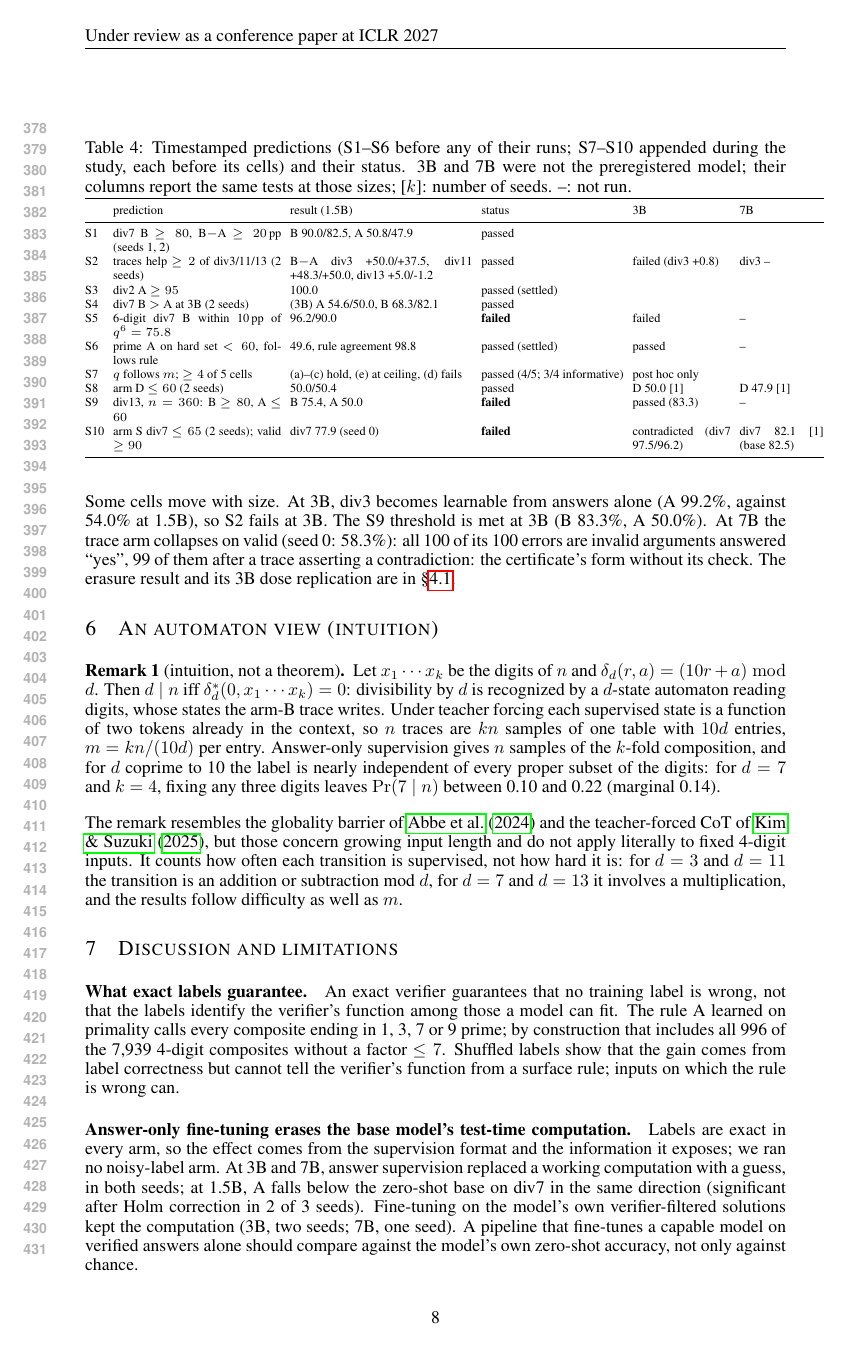
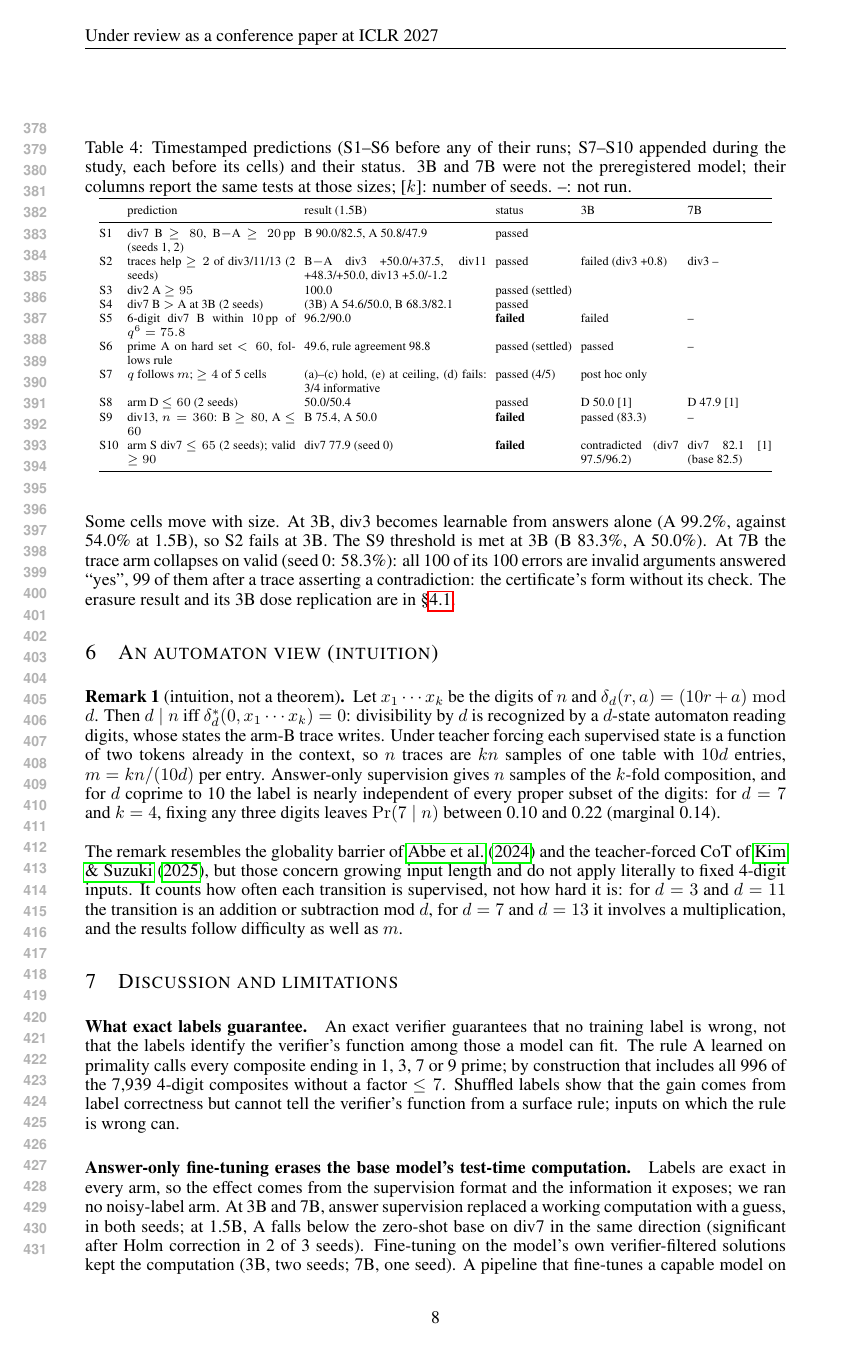
Before and after one commit to EliteAtlantico/exact-verifier-supervision, a LaTeX paper (paper/main.tex): page 8 of 21. Compiled offline with pdfLaTeX.

Commit message:
Table 4: S7 informative-cell note moved to the result column (fixes overfull row)
Co-Authored-By: Claude Fable 5.1 <noreply@anthropic.com>

```diff
--- a/paper/main.tex
+++ b/paper/main.tex
@@ -198,7 +198,7 @@ S3 & div2 A $\ge 95$ & \divtwoA & \verdictSThree{} (settled) & & \\
 S4 & div7 B $>$ A at 3B (2 seeds) & (3B) A \threeBdivsevenAsZero/\threeBdivsevenAsOne, B \threeBdivsevenBsZero/\threeBdivsevenBsOne & \verdictSFour & & \\
 S5 & 6-digit div7 B within 10\pp{} of $q^6=\divsevenSixPred$ & \divsevenSixBsZero/\divsevenSixBsOne & \textbf{\verdictSFive} & \verdictSFiveThreeB & \nr \\
 S6 & prime A on hard set $<60$, follows rule & \primeHardA, rule agreement \primeHardAagree & \verdictSSix{} (settled) & \verdictSSixThreeB & \nr \\
-S7 & $q$ follows $m$; $\ge 4$ of 5 cells & (a)--(c) hold, (e) at ceiling, (d) \SsevenCellD & \verdictSSeven{} (\SsevenHeld/5; 3/4 informative) & post hoc only & \\
+S7 & $q$ follows $m$; $\ge 4$ of 5 cells & (a)--(c) hold, (e) at ceiling, (d) \SsevenCellD: 3/4 informative & \verdictSSeven{} (\SsevenHeld/5) & post hoc only & \\
 S8 & arm D $\le 60$ (2 seeds) & \divsevenDsZero/\divsevenDsOne & \verdictSEight & D \threeBdivsevenD{} [\threeBdivsevenDnSeeds] & D \sevenBdivsevenD{} [\sevenBdivsevenDnSeeds] \\
 S9 & div13, $n=360$: B $\ge 80$, A $\le 60$ & B \divthirteenBnThreeSixtysZero, A \divthirteenAnThreeSixtysZero & \textbf{\verdictSNine} & \verdictSNineThreeB{} (\threeBdivthirteenBnThreeSixtysZero) & \nr \\
 S10 & arm S div7 $\le 65$ (2 seeds); valid $\ge 90$ & div7 \divsevenSelfTrace{} (\divsevenSelfSeeds) & \textbf{\verdictSTen} & contradicted (div7 \threeBdivsevenSsZero/\threeBdivsevenSsOne) & div7 \sevenBdivsevenS{} [\sevenBdivsevenSnSeeds] (base \sevenBdivsevenBase) \\
```
